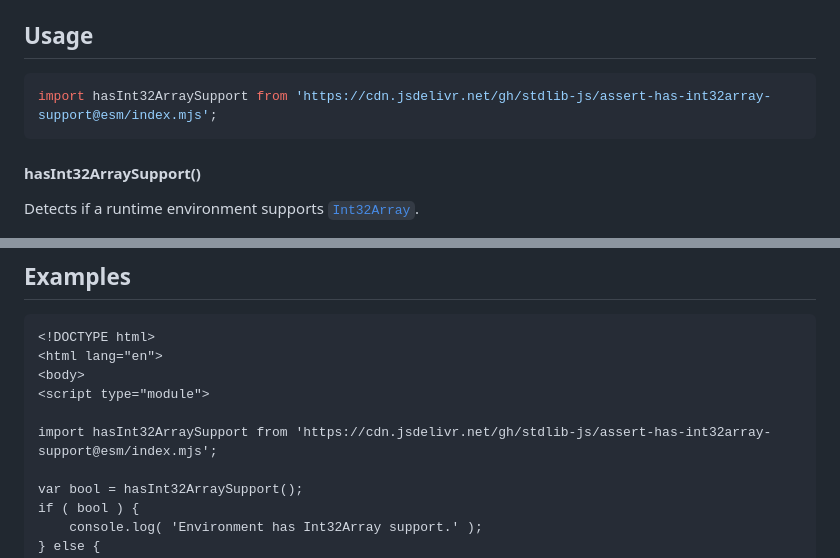
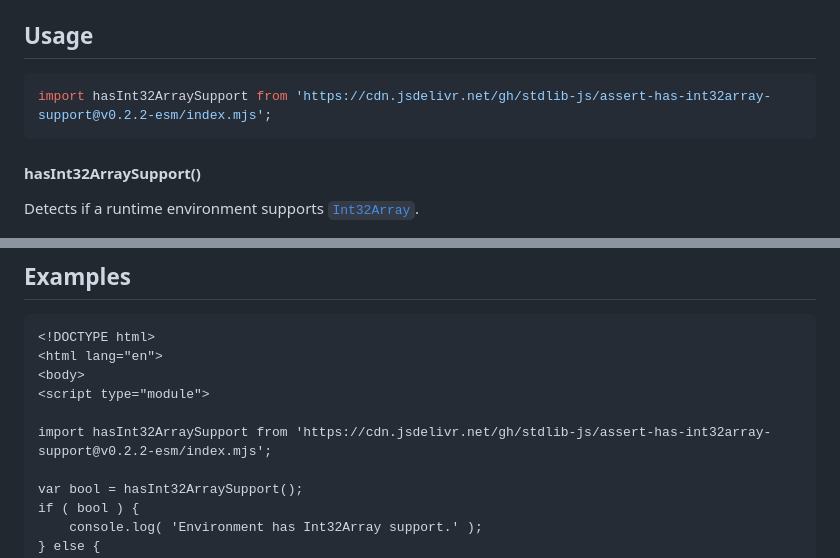
Before and after one commit to stdlib-js/assert-has-int32array-support, a Markdown page: README.md, 2 parts joined by grey strips. Drawn GitHub-style.

Commit message:
Update README.md for ESM bundle v0.2.2

````diff
--- a/README.md
+++ b/README.md
@@ -42,7 +42,7 @@ limitations under the License.
 ## Usage
 
 ```javascript
-import hasInt32ArraySupport from 'https://cdn.jsdelivr.net/gh/stdlib-js/assert-has-int32array-support@esm/index.mjs';
+import hasInt32ArraySupport from 'https://cdn.jsdelivr.net/gh/stdlib-js/assert-has-int32array-support@v0.2.2-esm/index.mjs';
 ```
 
 #### hasInt32ArraySupport()
@@ -70,7 +70,7 @@ var bool = hasInt32ArraySupport();
 <body>
 <script type="module">
 
-import hasInt32ArraySupport from 'https://cdn.jsdelivr.net/gh/stdlib-js/assert-has-int32array-support@esm/index.mjs';
+import hasInt32ArraySupport from 'https://cdn.jsdelivr.net/gh/stdlib-js/assert-has-int32array-support@v0.2.2-esm/index.mjs';
 
 var bool = hasInt32ArraySupport();
 if ( bool ) {
````
